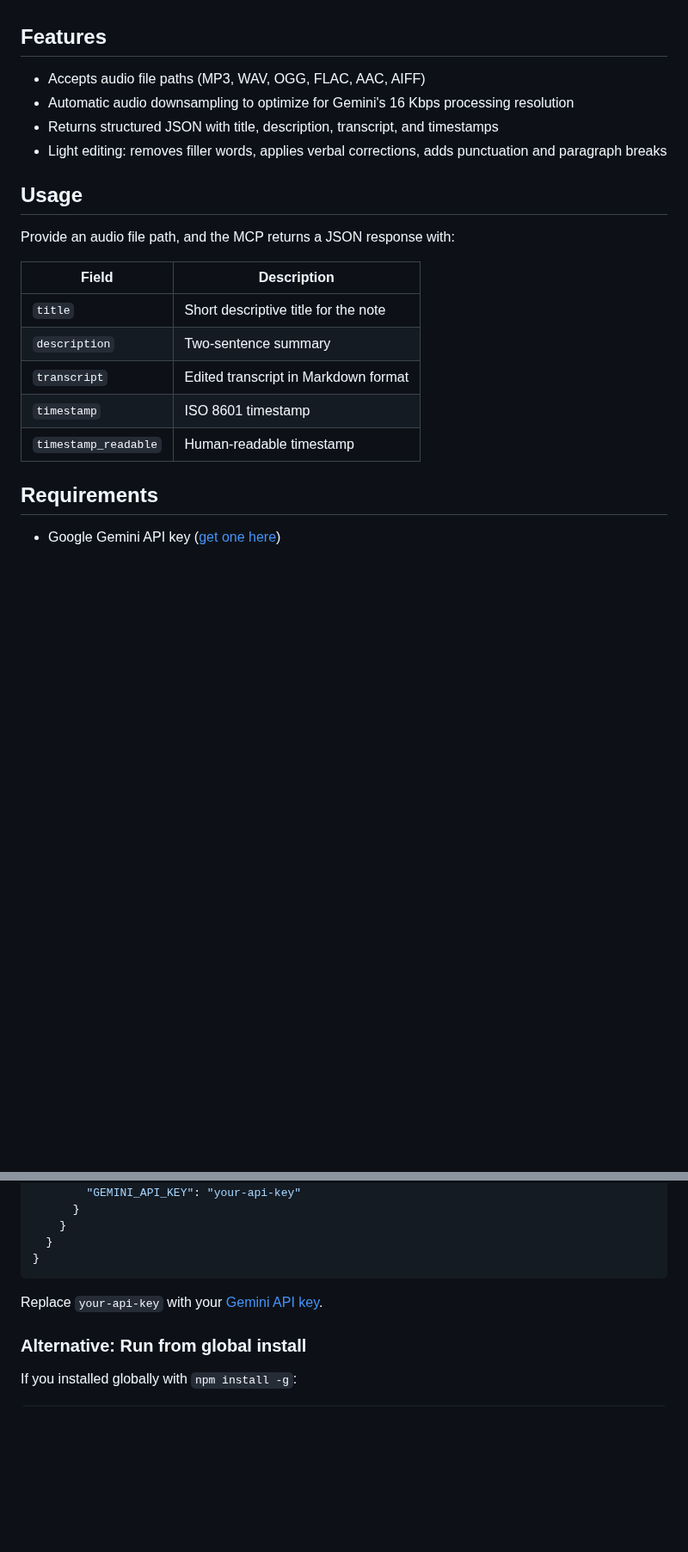
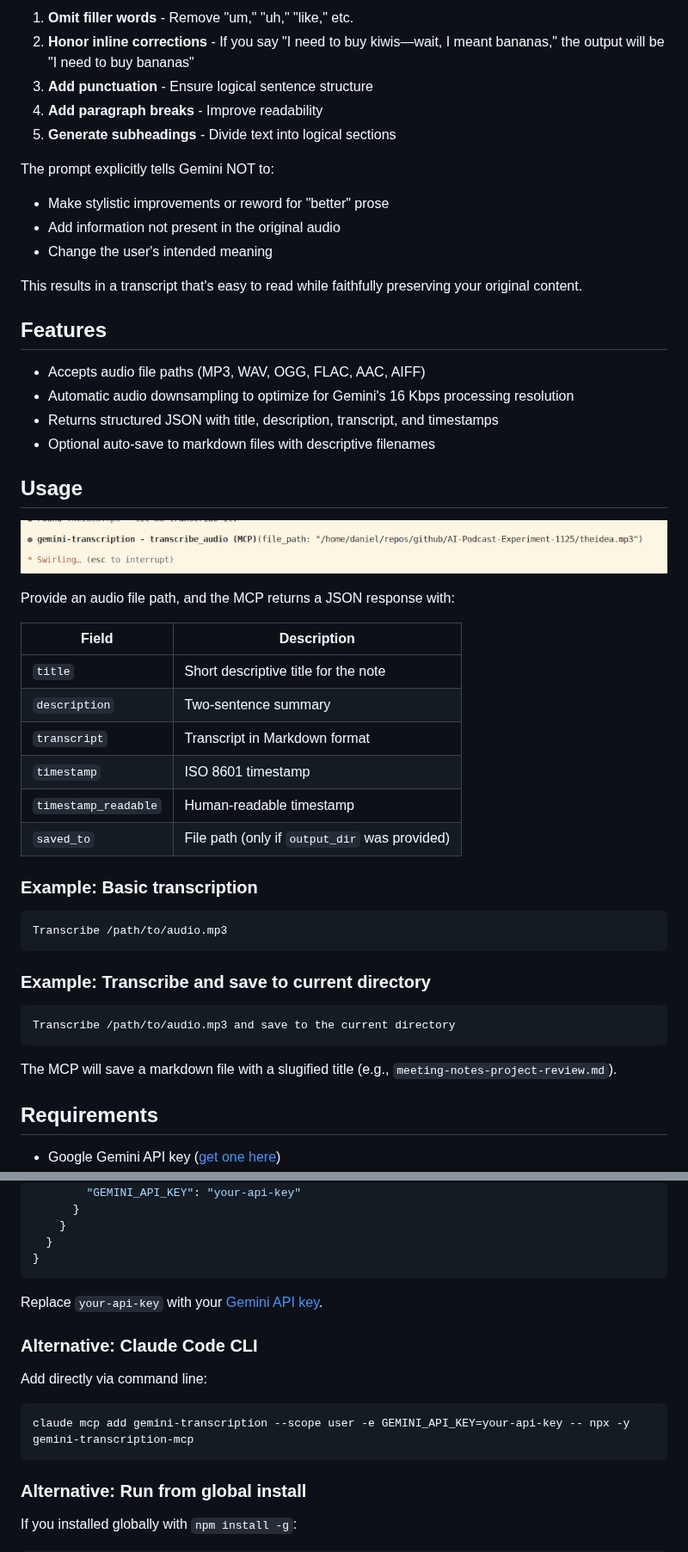
Before and after one commit to danielrosehill/Gemini-Transcription-MCP, a Markdown page: README.md, 2 parts joined by grey strips. Shown at 86% size. Drawn GitHub-style; pictures changed too: screenshots/2.png (added); blank space fills up the shorter version.

````diff
--- a/README.md
+++ b/README.md
@@ -14,12 +45,26 @@ This MCP server provides a single, focused tool for transcribing audio files usi
+1. **Omit filler words** - Remove "um," "uh," "like," etc.
+2. **Honor inline corrections** - If you say "I need to buy kiwis—wait, I meant bananas," the output will be "I need to buy bananas"
+3. **Add punctuation** - Ensure logical sentence structure
+4. **Add paragraph breaks** - Improve readability
+5. **Generate subheadings** - Divide text into logical sections
+
+The prompt explicitly tells Gemini NOT to:
+- Make stylistic improvements or reword for "better" prose
+- Add information not present in the original audio
+- Change the user's intended meaning
+
+This results in a transcript that's easy to read while faithfully preserving your original content.
 
 ## Features
 
 - Accepts audio file paths (MP3, WAV, OGG, FLAC, AAC, AIFF)
 - Automatic audio downsampling to optimize for Gemini's 16 Kbps processing resolution
 - Returns structured JSON with title, description, transcript, and timestamps
-- Light editing: removes filler words, applies verbal corrections, adds punctuation and paragraph breaks
+- Optional auto-save to markdown files with descriptive filenames
 
 ## Usage
+
+![MCP tool invocation](screenshots/2.png)
 
 Provide an audio file path, and the MCP returns a JSON response with:
 
@@ -27,9 +72,24 @@ Provide an audio file path, and the MCP returns a JSON response with:
 |-------|-------------|
 | `title` | Short descriptive title for the note |
 | `description` | Two-sentence summary |
-| `transcript` | Edited transcript in Markdown format |
+| `transcript` | Transcript in Markdown format |
 | `timestamp` | ISO 8601 timestamp |
 | `timestamp_readable` | Human-readable timestamp |
+| `saved_to` | File path (only if `output_dir` was provided) |
+
+### Example: Basic transcription
+
+```
+Transcribe /path/to/audio.mp3
+```
+
+### Example: Transcribe and save to current directory
+
+```
+Transcribe /path/to/audio.mp3 and save to the current directory
+```
+
+The MCP will save a markdown file with a slugified title (e.g., `meeting-notes-project-review.md`).
 
 ## Requirements
 
@@ -65,6 +125,14 @@ Add to your Claude Code MCP configuration (`~/.claude/settings.json`):
 
 Replace `your-api-key` with your [Gemini API key](https://aistudio.google.com/app/apikey).
 
+### Alternative: Claude Code CLI
+
+Add directly via command line:
+
+```bash
+claude mcp add gemini-transcription --scope user -e GEMINI_API_KEY=your-api-key -- npx -y gemini-transcription-mcp
+```
+
 ### Alternative: Run from global install
 
 If you installed globally with `npm install -g`:
````
Also changed, not shown: other parts of README.md (+33 -2 lines), screenshots/1.png (added), 6 other files.
